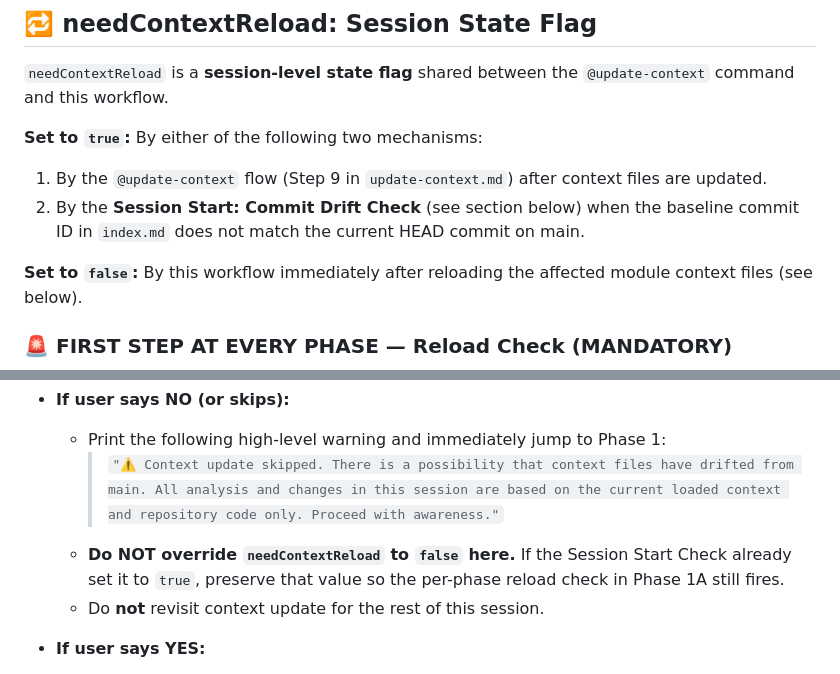
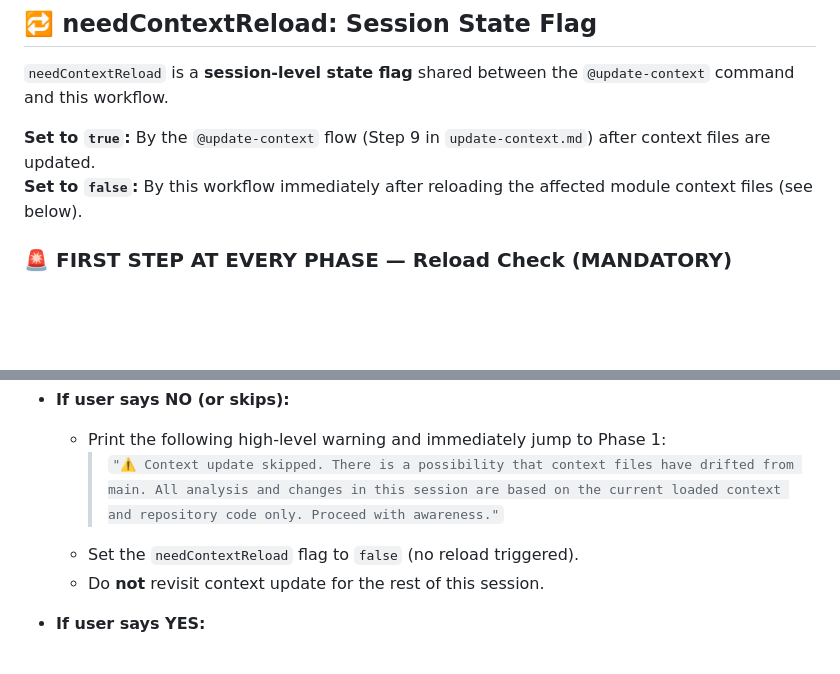
Before and after one commit to specscout27/spec-scout, a Markdown page: .github/copilot-instructions.md, 2 parts joined by grey strips. GitHub-like rendering; blank space fills up the shorter version.

```diff
--- a/.github/copilot-instructions.md
+++ b/.github/copilot-instructions.md
@@ -79,10 +79,7 @@ The agent must **NEVER** execute `git commit`, `git push`, `git stash`, `git che
 
 `needContextReload` is a **session-level state flag** shared between the `@update-context` command and this workflow.
 
-**Set to `true`:** By either of the following two mechanisms:
-  1. By the `@update-context` flow (Step 9 in `update-context.md`) after context files are updated.
-  2. By the **Session Start: Commit Drift Check** (see section below) when the baseline commit ID in `index.md` does not match the current HEAD commit on main.
-
+**Set to `true`:** By the `@update-context` flow (Step 9 in `update-context.md`) after context files are updated.
 **Set to `false`:** By this workflow immediately after reloading the affected module context files (see below).
 
 ### 🚨 FIRST STEP AT EVERY PHASE — Reload Check (MANDATORY)
@@ -251,7 +207,7 @@ Before executing anything, ask. Use the appropriate variant based on the result
 - **If user says NO (or skips):**
   - Print the following high-level warning and immediately jump to Phase 1:
     > `"⚠️ Context update skipped. There is a possibility that context files have drifted from main. All analysis and changes in this session are based on the current loaded context and repository code only. Proceed with awareness."`
-  - **Do NOT override `needContextReload` to `false` here.** If the Session Start Check already set it to `true`, preserve that value so the per-phase reload check in Phase 1A still fires.
+  - Set the `needContextReload` flag to `false` (no reload triggered).
   - Do **not** revisit context update for the rest of this session.
 
 - **If user says YES:**
```
Also changed, not shown: other parts of .github/copilot-instructions.md (+2 -43 lines), .github/spec-scout/session-tmp-file-protocol.md (+1 -10 lines), .github/spec-scout/update-context.md (+1 -12 lines).
